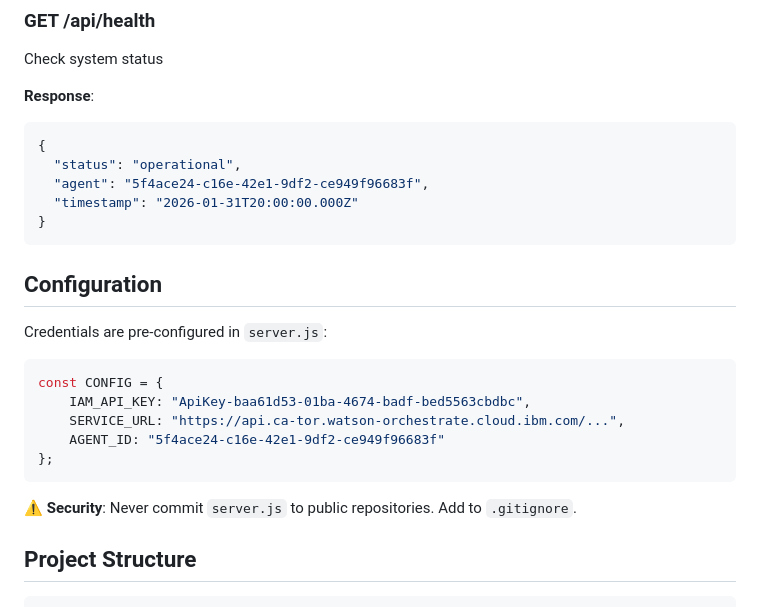
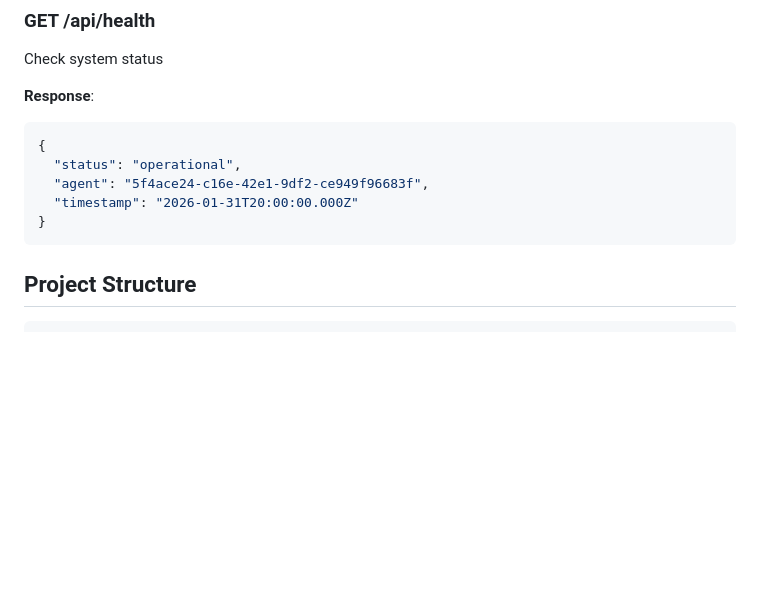
Before and after one commit to koopatroopa787/IBM_dev_day_2026, a Markdown page: README.md, the part around the change. Drawn GitHub-style; blank space fills up the shorter version.

Commit message:
Remove configuration section from README
Removed sensitive configuration details from README.

````diff
--- a/README.md
+++ b/README.md
@@ -107,21 +107,6 @@ Check system status
   "timestamp": "2026-01-31T20:00:00.000Z"
 }
 ```
-
-## Configuration
-
-Credentials are pre-configured in `server.js`:
-
-```javascript
-const CONFIG = {
-    IAM_API_KEY: "ApiKey-baa61d53-01ba-4674-badf-bed5563cbdbc",
-    SERVICE_URL: "https://api.ca-tor.watson-orchestrate.cloud.ibm.com/...",
-    AGENT_ID: "5f4ace24-c16e-42e1-9df2-ce949f96683f"
-};
-```
-
-**⚠️ Security**: Never commit `server.js` to public repositories. Add to `.gitignore`.
-
 ## Project Structure
 
 ```
````
